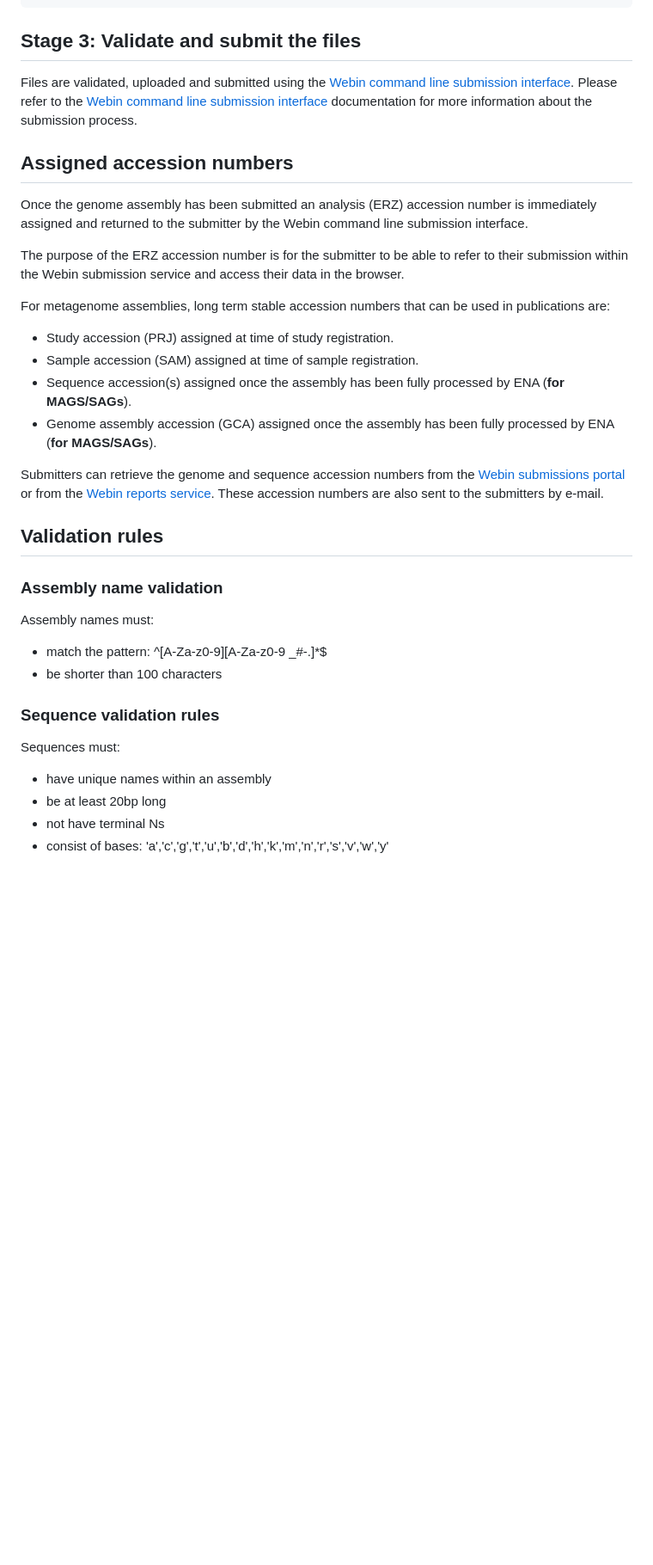
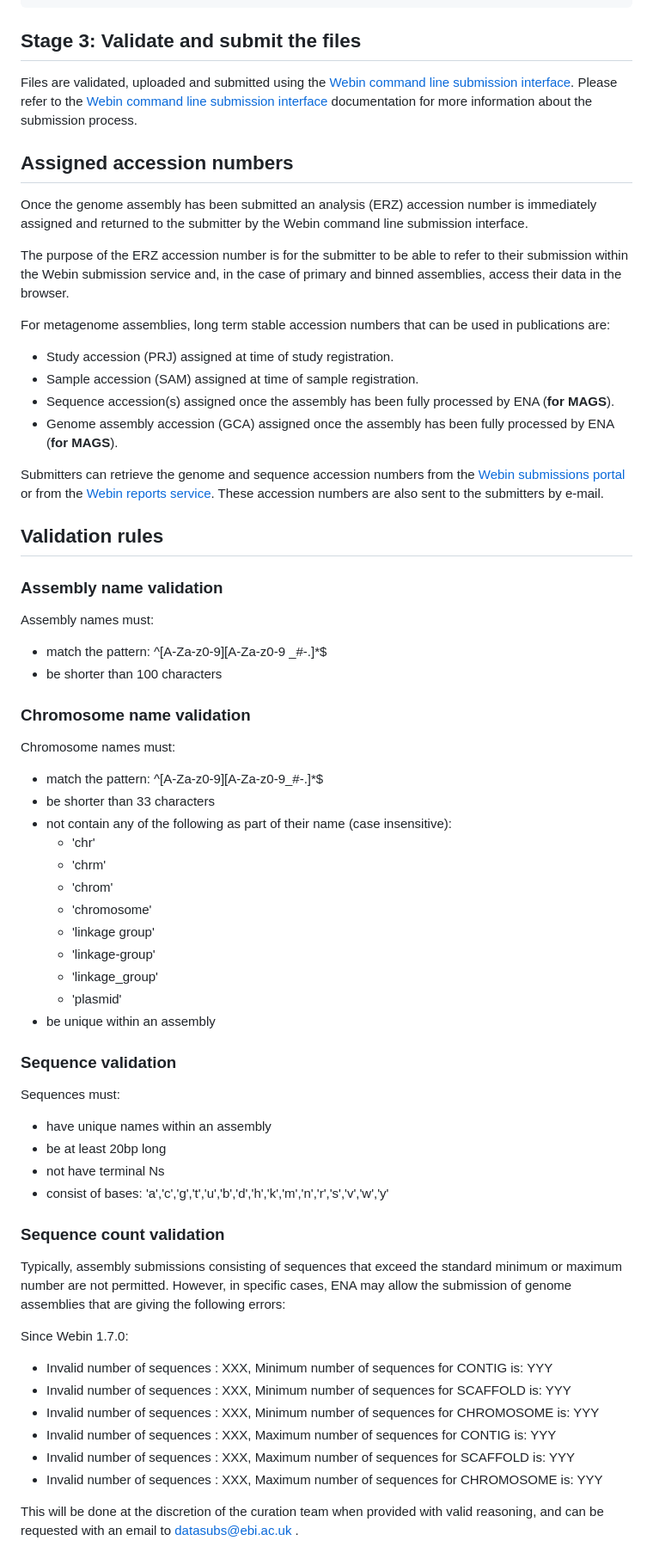
Before and after one commit to enasequence/read_docs, a Markdown page: cli_07.md, the part around one of its changes. Shown at 86% size. GitHub-like rendering; blank space fills up the shorter version.

```diff
--- a/cli_07.md
+++ b/cli_07.md
@@ -190,42 +189,65 @@ FASTA   metagenome.fasta.gz
 ## Stage 3: Validate and submit the files
 
 Files are validated, uploaded and submitted using the [Webin command line submission interface](cli_01.html).
-Please refer to the [Webin command line submission interface](cli_01.html) documentation for more
-information about the submission process.
+Please refer to the [Webin command line submission interface](cli_01.html) documentation for more information about the submission process.
 
 ## Assigned accession numbers
 
-Once the genome assembly has been submitted an analysis (ERZ) accession number is immediately assigned
-and returned to the submitter by the Webin command line submission interface.
+Once the genome assembly has been submitted an analysis (ERZ) accession number is immediately assigned and returned to the submitter by the Webin command line submission interface.
 
-The purpose of the ERZ accession number is for the submitter to be able to refer to their submission
-within the Webin submission service and access their data in the browser.
+The purpose of the ERZ accession number is for the submitter to be able to refer to their submission within the Webin submission service and, in the case of primary and binned assemblies, access their data in the browser.
 
 For metagenome assemblies, long term stable accession numbers that can be used in publications are:
 
 - Study accession (PRJ) assigned at time of study registration.
 - Sample accession (SAM) assigned at time of sample registration.
-- Sequence accession(s) assigned once the assembly has been fully processed by ENA
-(**for MAGS/SAGs**).
-- Genome assembly accession (GCA) assigned once the assembly has been fully processed by ENA
-(**for MAGS/SAGs**).
+- Sequence accession(s) assigned once the assembly has been fully processed by ENA (**for MAGS**).
+- Genome assembly accession (GCA) assigned once the assembly has been fully processed by ENA (**for MAGS**).
 
-Submitters can retrieve the genome and sequence accession numbers from the [Webin submissions portal](prog_11.html)
-or from the [Webin reports service](prog_10.html). These accession numbers are also sent to the submitters by
-e-mail.
+Submitters can retrieve the genome and sequence accession numbers from the [Webin submissions portal](prog_11.html) or from the [Webin reports service](prog_10.html). These accession numbers are also sent to the submitters by e-mail.
 
 ## Validation rules
 
 ### Assembly name validation
 
 Assembly names must:
-- match the pattern: ^[A-Za-z0-9][A-Za-z0-9 _#\-\.]*$
+- match the pattern: ^\[A-Za-z0-9\]\[A-Za-z0-9 _#\-\.]*$
 - be shorter than 100 characters
 
-### Sequence validation rules
+### Chromosome name validation
+
+Chromosome names must:
+- match the pattern: ^\[A-Za-z0-9\]\[A-Za-z0-9_#\-\.]*$
+- be shorter than 33 characters
+- not contain any of the following as part of their name (case insensitive):
+    - 'chr'
+    - 'chrm'
+    - 'chrom'
+    - 'chromosome'
+    - 'linkage group'
+    - 'linkage-group'
+    - 'linkage_group'
+    - 'plasmid'
+- be unique within an assembly
+
+### Sequence validation
 
 Sequences must:
 - have unique names within an assembly
 - be at least 20bp long
 - not have terminal Ns
 - consist of bases: 'a','c','g','t','u','b','d','h','k','m','n','r','s','v','w','y'
+
+### Sequence count validation
+
+Typically, assembly submissions consisting of sequences that exceed the standard minimum or maximum number are not permitted. However, in specific cases, ENA may allow the submission of genome assemblies that are giving the following errors:
+
+Since Webin 1.7.0:
+- Invalid number of sequences : XXX, Minimum number of sequences for CONTIG is: YYY
+- Invalid number of sequences : XXX, Minimum number of sequences for SCAFFOLD is: YYY
+- Invalid number of sequences : XXX, Minimum number of sequences for CHROMOSOME is: YYY
+- Invalid number of sequences : XXX, Maximum number of sequences for CONTIG is: YYY
+- Invalid number of sequences : XXX, Maximum number of sequences for SCAFFOLD is: YYY
+- Invalid number of sequences : XXX, Maximum number of sequences for CHROMOSOME is: YYY
+
+This will be done at the discretion of the curation team when provided with valid reasoning, and can be requested with an email to datasubs@ebi.ac.uk .
```
Also changed, not shown: other parts of cli_07.md (+51 -52 lines), faq_metagenomes.md (+41 -28 lines), images/metagenomes.png.
